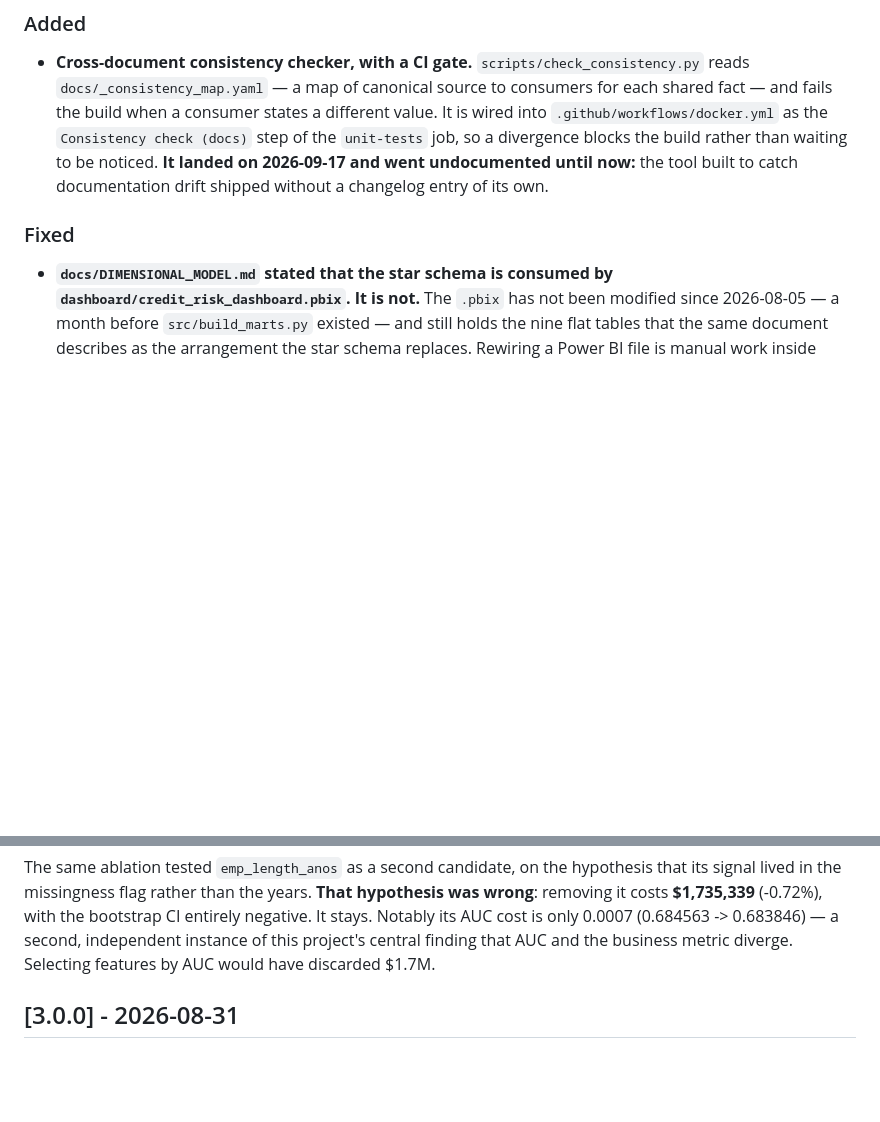
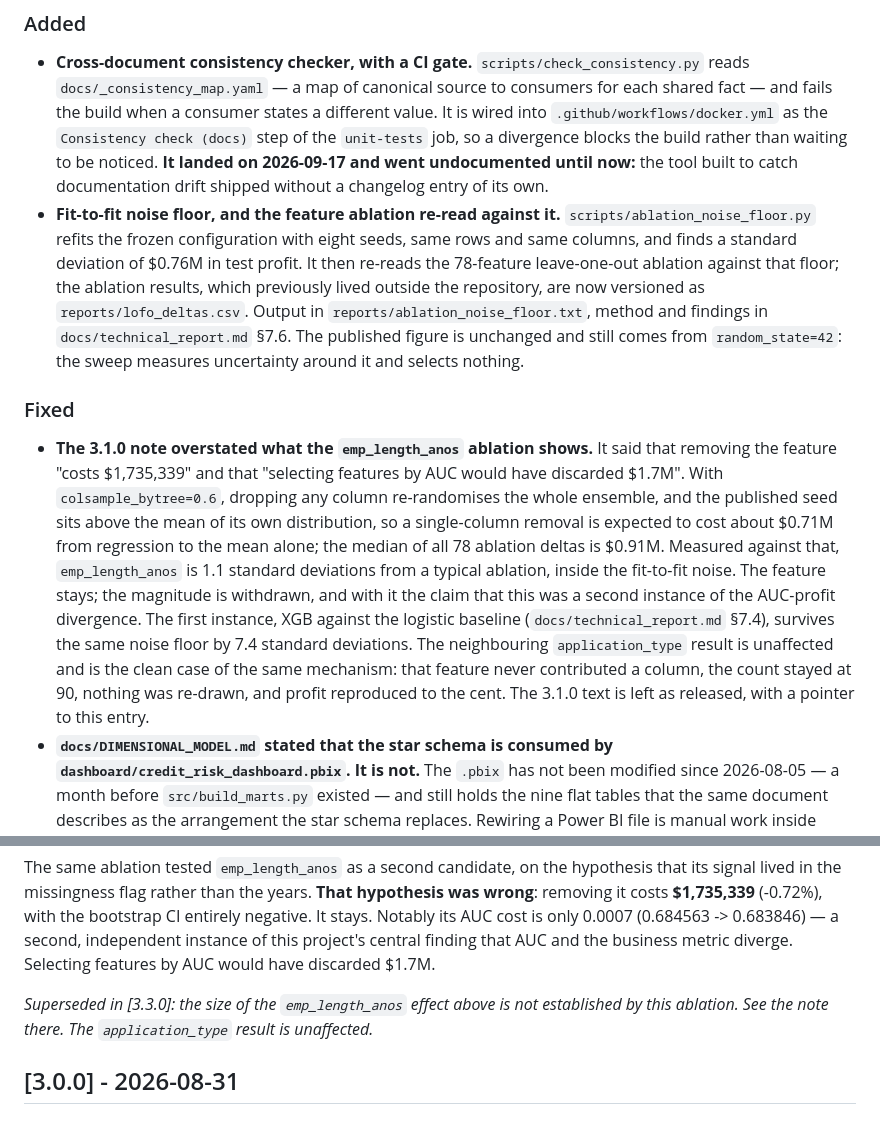
Before and after one commit to MateusFPavan/credit-default-prediction-lendingclub, a Markdown page: CHANGELOG.md, 2 parts joined by grey strips. Drawn GitHub-style; blank space fills up the shorter version.

```diff
--- a/CHANGELOG.md
+++ b/CHANGELOG.md
@@ -15,9 +15,33 @@ and this project adheres to [Semantic Versioning](https://semver.org/spec/v2.0.0
   `unit-tests` job, so a divergence blocks the build rather than waiting to be noticed.
   **It landed on 2026-09-17 and went undocumented until now:** the tool built to catch
   documentation drift shipped without a changelog entry of its own.
+- **Fit-to-fit noise floor, and the feature ablation re-read against it.**
+  `scripts/ablation_noise_floor.py` refits the frozen configuration with eight seeds, same
+  rows and same columns, and finds a standard deviation of $0.76M in test profit. It then
+  re-reads the 78-feature leave-one-out ablation against that floor; the ablation results,
+  which previously lived outside the repository, are now versioned as
+  `reports/lofo_deltas.csv`. Output in `reports/ablation_noise_floor.txt`, method and
+  findings in `docs/technical_report.md` §7.6. The published figure is unchanged and still
+  comes from `random_state=42`: the sweep measures uncertainty around it and selects
+  nothing.
 
 ### Fixed
 
+- **The 3.1.0 note overstated what the `emp_length_anos` ablation shows.** It said that
+  removing the feature "costs $1,735,339" and that "selecting features by AUC would have
+  discarded $1.7M". With `colsample_bytree=0.6`, dropping any column re-randomises the
+  whole ensemble, and the published seed sits above the mean of its own distribution, so a
+  single-column removal is expected to cost about $0.71M from regression to the mean alone;
+  the median of all 78 ablation deltas is $0.91M. Measured against that, `emp_length_anos`
+  is 1.1 standard deviations from a typical ablation, inside the fit-to-fit noise. The
+  feature stays; the magnitude is withdrawn, and with it the claim that this was a second
+  instance of the AUC-profit divergence. The first instance, XGB against the logistic
+  baseline (`docs/technical_report.md` §7.4), survives the same noise floor by 7.4
+  standard deviations.
+  The neighbouring `application_type` result is unaffected and is the clean case of the
+  same mechanism: that feature never contributed a column, the count stayed at 90, nothing
+  was re-drawn, and profit reproduced to the cent. The 3.1.0 text is left as released, with
+  a pointer to this entry.
 - **`docs/DIMENSIONAL_MODEL.md` stated that the star schema is consumed by
   `dashboard/credit_risk_dashboard.pbix`. It is not.** The `.pbix` has not been modified
   since 2026-08-05 — a month before `src/build_marts.py` existed — and still holds the
@@ -108,6 +132,9 @@ wrong**: removing it costs **$1,735,339** (-0.72%), with the bootstrap CI entire
 negative. It stays. Notably its AUC cost is only 0.0007 (0.684563 -> 0.683846) — a second,
 independent instance of this project's central finding that AUC and the business metric
 diverge. Selecting features by AUC would have discarded $1.7M.
+
+*Superseded in [3.3.0]: the size of the `emp_length_anos` effect above is not established
+by this ablation. See the note there. The `application_type` result is unaffected.*
 
 ## [3.0.0] - 2026-08-31
 
```
Also changed, not shown: docs/technical_report.md (+51 -0 lines).
